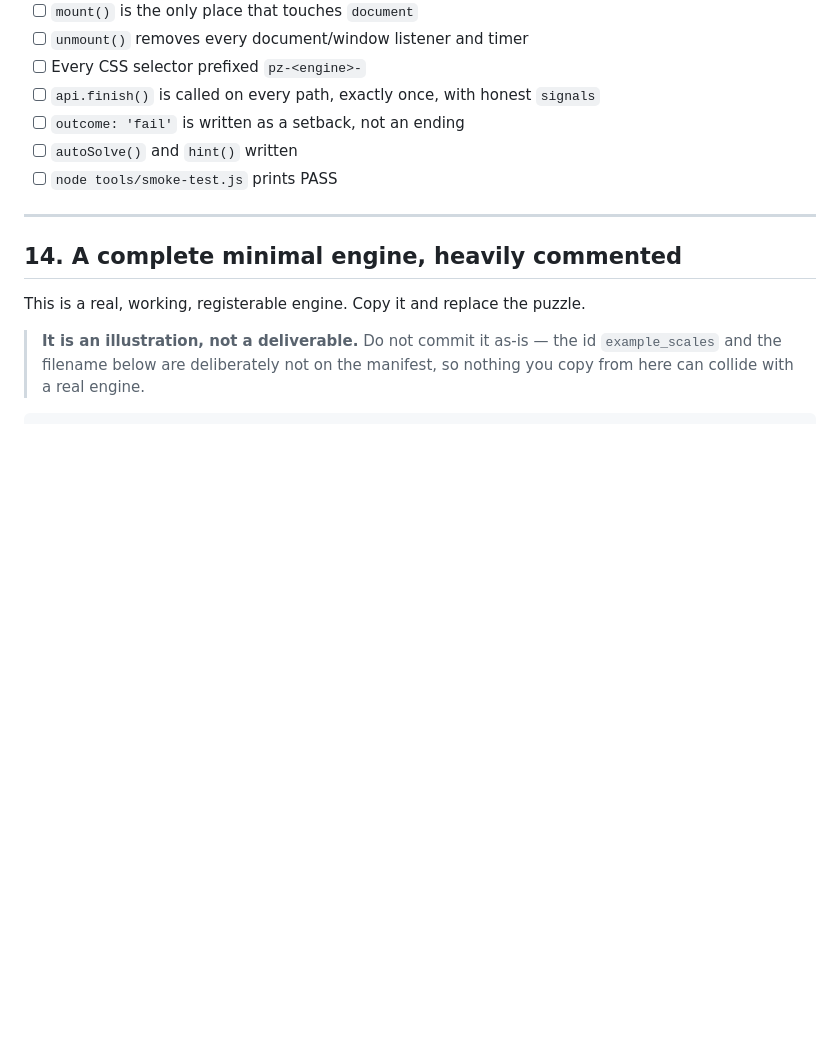
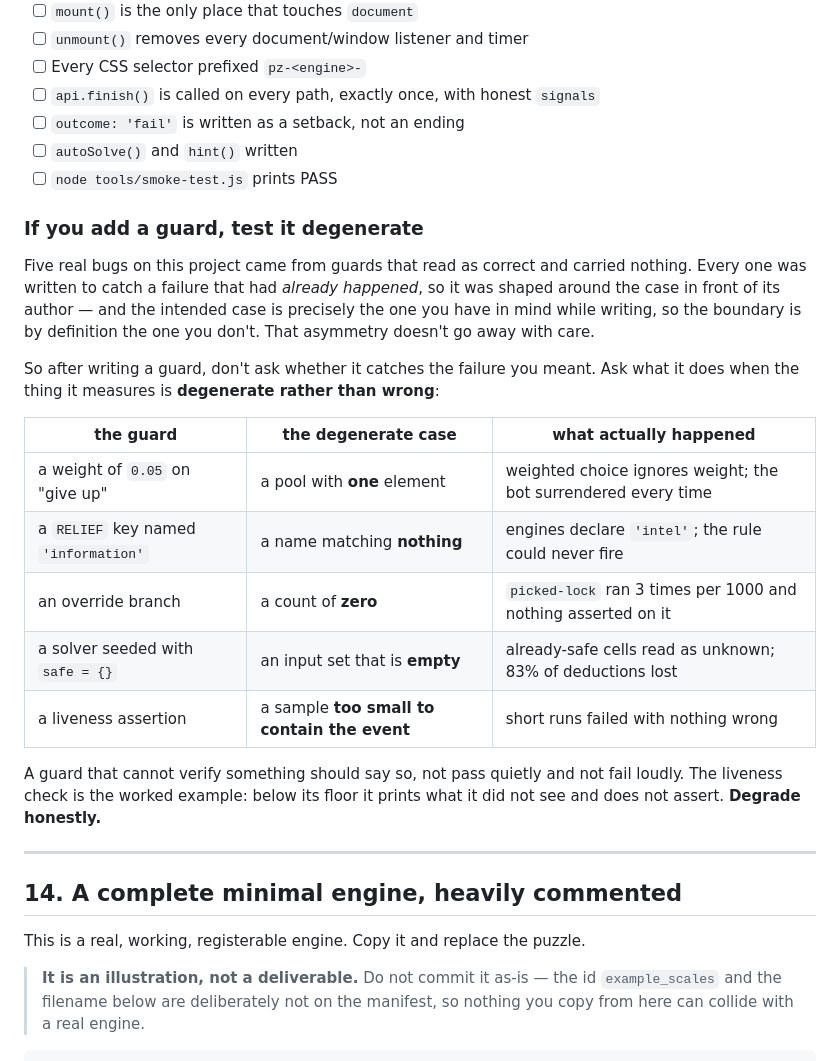
Before and after one commit to kuldeepcodes/puzzlestudio, a Markdown page: CONTRACT.md, the part around the change. Drawn GitHub-style; blank space fills up the shorter version.

Commit message:
CONTRACT: write down the habit that found five bugs here
Every one of those five guards read as correct and carried nothing, and
every one was written to catch a failure that had already happened - so
it was shaped around the case in front of its author. The intended case
is the one you have in mind while writing; the boundary is by
definition the one you don't. That asymmetry does not go away with
care, which is why the same question kept paying.

The cheap version, now in the checklist: after writing a guard, ask
what it does when the thing it measures is degenerate rather than
wrong. A pool of one. A name matching nothing. A count of zero. An
empty input set. A sample too small to contain the event. Each row of
the table is a real bug from this project.

And the property the last fix had that the other four lacked: a guard
that cannot verify something should say so, rather than pass quietly or
fail loudly. Degrade honestly.

Articulated by the arena-D session.

Co-authored-by: Copilot App <223556219+Copilot@users.noreply.github.com>
Copilot-Session: 07db5844-a7cd-4175-a4db-c80793bf04f0

```diff
--- a/CONTRACT.md
+++ b/CONTRACT.md
@@ -672,6 +672,29 @@ deep-link a specific run.
 - [ ] `autoSolve()` and `hint()` written
 - [ ] `node tools/smoke-test.js` prints PASS
 
+### If you add a guard, test it degenerate
+
+Five real bugs on this project came from guards that read as correct and carried
+nothing. Every one was written to catch a failure that had *already happened*, so it
+was shaped around the case in front of its author — and the intended case is precisely
+the one you have in mind while writing, so the boundary is by definition the one you
+don't. That asymmetry doesn't go away with care.
+
+So after writing a guard, don't ask whether it catches the failure you meant. Ask what
+it does when the thing it measures is **degenerate rather than wrong**:
+
+| the guard | the degenerate case | what actually happened |
+|---|---|---|
+| a weight of `0.05` on "give up" | a pool with **one** element | weighted choice ignores weight; the bot surrendered every time |
+| a `RELIEF` key named `'information'` | a name matching **nothing** | engines declare `'intel'`; the rule could never fire |
+| an override branch | a count of **zero** | `picked-lock` ran 3 times per 1000 and nothing asserted on it |
+| a solver seeded with `safe = {}` | an input set that is **empty** | already-safe cells read as unknown; 83% of deductions lost |
+| a liveness assertion | a sample **too small to contain the event** | short runs failed with nothing wrong |
+
+A guard that cannot verify something should say so, not pass quietly and not fail
+loudly. The liveness check is the worked example: below its floor it prints what it
+did not see and does not assert. **Degrade honestly.**
+
 ---
 
 ## 14. A complete minimal engine, heavily commented
```
